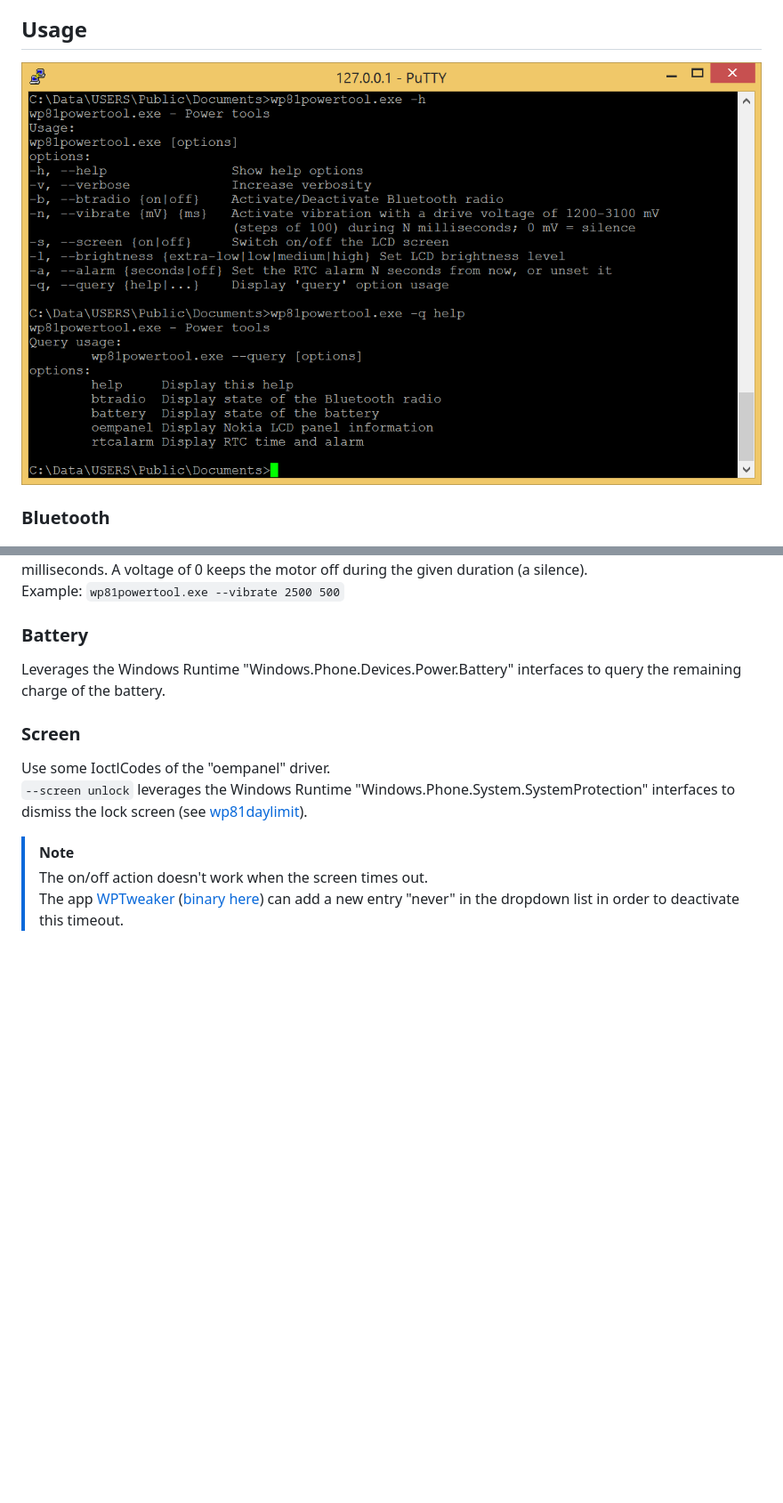
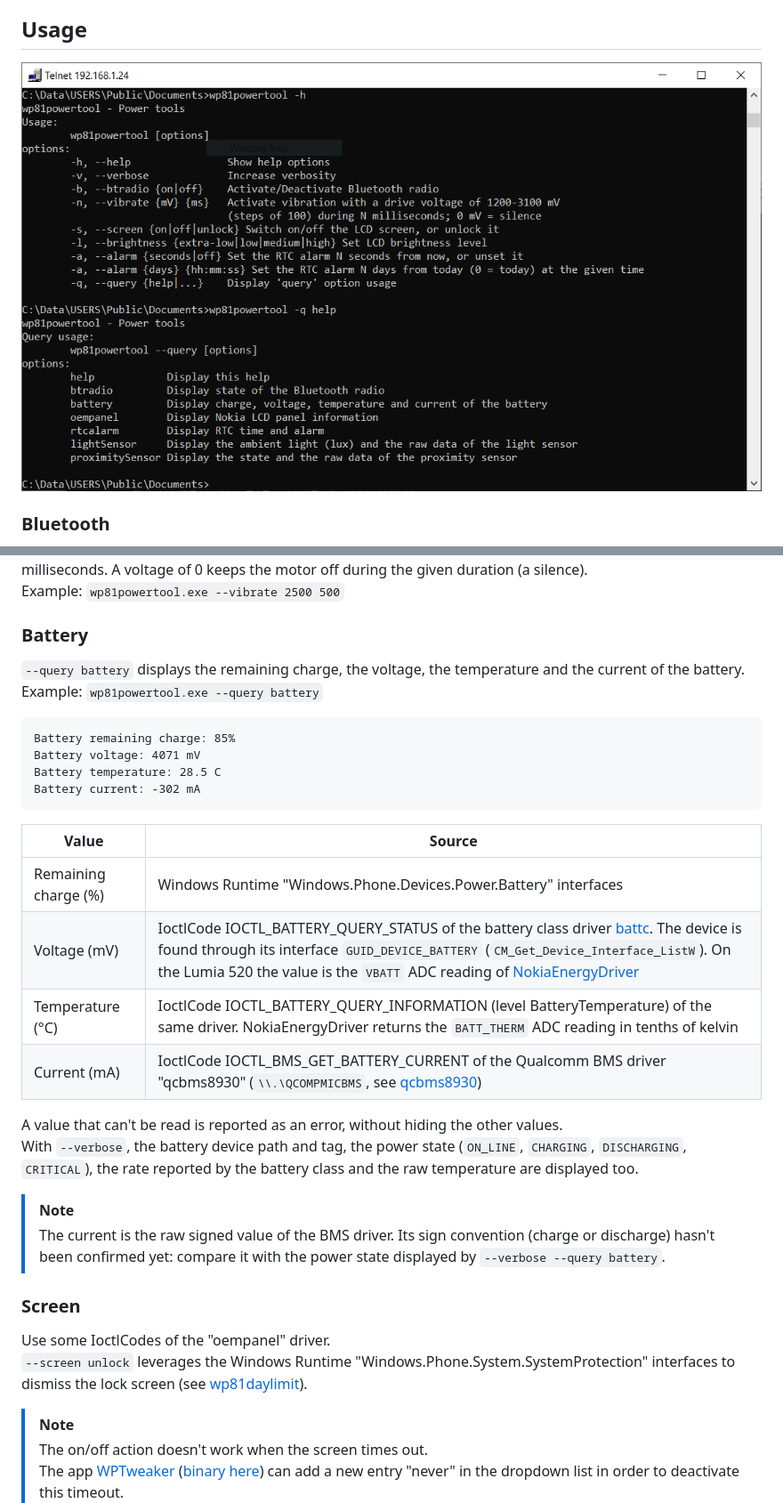
Before and after one commit to fredericGette/wp81powertool, a Markdown page: README.md, 2 parts joined by grey strips. Shown at 89% size. Drawn GitHub-style; pictures changed too: Capture01.PNG; blank space fills up the shorter version.

````diff
--- a/README.md
+++ b/README.md
@@ -18,7 +18,27 @@ Example: `wp81powertool.exe --vibrate 2500 500`
 
 ### Battery
 
-Leverages the Windows Runtime "Windows.Phone.Devices.Power.Battery" interfaces to query the remaining charge of the battery.
+`--query battery` displays the remaining charge, the voltage, the temperature and the current of the battery.
+Example: `wp81powertool.exe --query battery`
+```
+Battery remaining charge: 85%
+Battery voltage: 4071 mV
+Battery temperature: 28.5 C
+Battery current: -302 mA
+```
+
+| Value | Source |
+|-------|--------|
+| Remaining charge (%) | Windows Runtime "Windows.Phone.Devices.Power.Battery" interfaces |
+| Voltage (mV) | IoctlCode IOCTL_BATTERY_QUERY_STATUS of the battery class driver [battc](https://github.com/fredericGette/Lumia520/blob/main/content/drivers/battc.md). The device is found through its interface `GUID_DEVICE_BATTERY` (`CM_Get_Device_Interface_ListW`). On the Lumia 520 the value is the `VBATT` ADC reading of [NokiaEnergyDriver](https://github.com/fredericGette/Lumia520/blob/main/content/drivers/nokiaenergydriver.md) |
+| Temperature (°C) | IoctlCode IOCTL_BATTERY_QUERY_INFORMATION (level BatteryTemperature) of the same driver. NokiaEnergyDriver returns the `BATT_THERM` ADC reading in tenths of kelvin |
+| Current (mA) | IoctlCode IOCTL_BMS_GET_BATTERY_CURRENT of the Qualcomm BMS driver "qcbms8930" (`\\.\QCOMPMICBMS`, see [qcbms8930](https://github.com/fredericGette/Lumia520/blob/main/content/drivers/qcbms8930.md)) |
+
+A value that can't be read is reported as an error, without hiding the other values.
+With `--verbose`, the battery device path and tag, the power state (`ON_LINE`, `CHARGING`, `DISCHARGING`, `CRITICAL`), the rate reported by the battery class and the raw temperature are displayed too.
+
+> [!NOTE]
+> The current is the raw signed value of the BMS driver. Its sign convention (charge or discharge) hasn't been confirmed yet: compare it with the power state displayed by `--verbose --query battery`.
 
 ### Screen
 
````
Also changed, not shown: other parts of README.md (+34 -0 lines), 8 other files.
